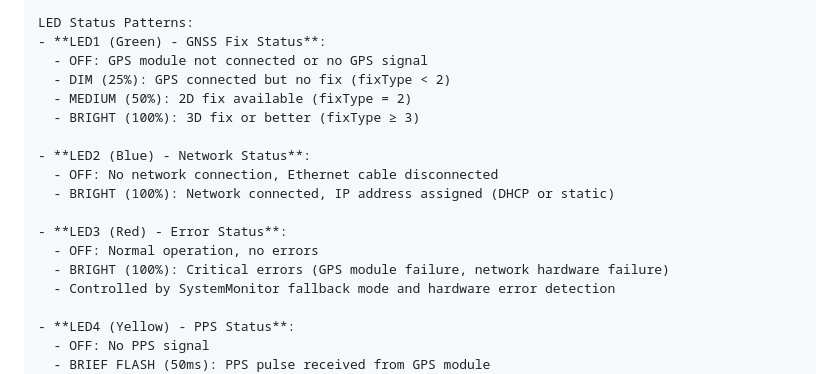
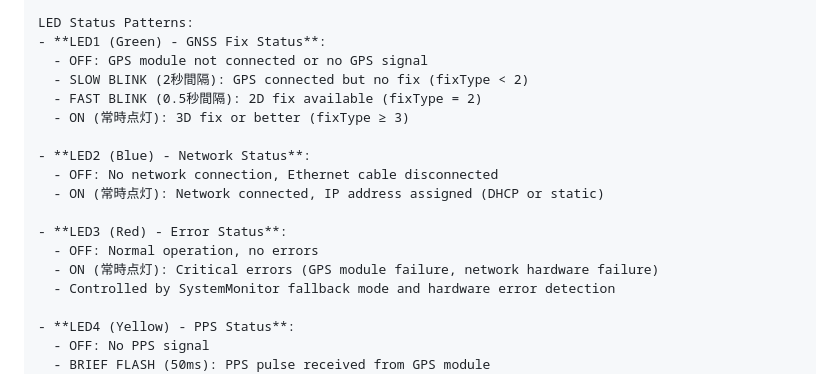
Before and after one commit to windschord/IoT_devices, a Markdown page: ntp_gps_pico2/design.md, the part around the change. GitHub-like rendering.

Commit message:
LED点灯パターンを点滅表現に設計変更
明るさベース（DIM/MEDIUM/BRIGHT）から点滅パターンベース（SLOW BLINK/FAST BLINK/ON）に変更:
- LED1 (Green): GPS Fix状態を点滅速度で表現
- LED2/3 (Blue/Red): 常時点灯で接続/エラー状態を表現
- より直感的で分かりやすいLED表示システムに改善

🤖 Generated with [Claude Code](https://claude.ai/code)

Co-Authored-By: Claude <noreply@anthropic.com>

```diff
--- a/ntp_gps_pico2/design.md
+++ b/ntp_gps_pico2/design.md
@@ -120,17 +120,17 @@ Status LEDs:
 LED Status Patterns:
 - **LED1 (Green) - GNSS Fix Status**:
   - OFF: GPS module not connected or no GPS signal
-  - DIM (25%): GPS connected but no fix (fixType < 2)
-  - MEDIUM (50%): 2D fix available (fixType = 2)
-  - BRIGHT (100%): 3D fix or better (fixType ≥ 3)
+  - SLOW BLINK (2秒間隔): GPS connected but no fix (fixType < 2)
+  - FAST BLINK (0.5秒間隔): 2D fix available (fixType = 2)
+  - ON (常時点灯): 3D fix or better (fixType ≥ 3)
 
 - **LED2 (Blue) - Network Status**:
   - OFF: No network connection, Ethernet cable disconnected
-  - BRIGHT (100%): Network connected, IP address assigned (DHCP or static)
+  - ON (常時点灯): Network connected, IP address assigned (DHCP or static)
 
 - **LED3 (Red) - Error Status**:
   - OFF: Normal operation, no errors
-  - BRIGHT (100%): Critical errors (GPS module failure, network hardware failure)
+  - ON (常時点灯): Critical errors (GPS module failure, network hardware failure)
   - Controlled by SystemMonitor fallback mode and hardware error detection
 
 - **LED4 (Yellow) - PPS Status**:
```
